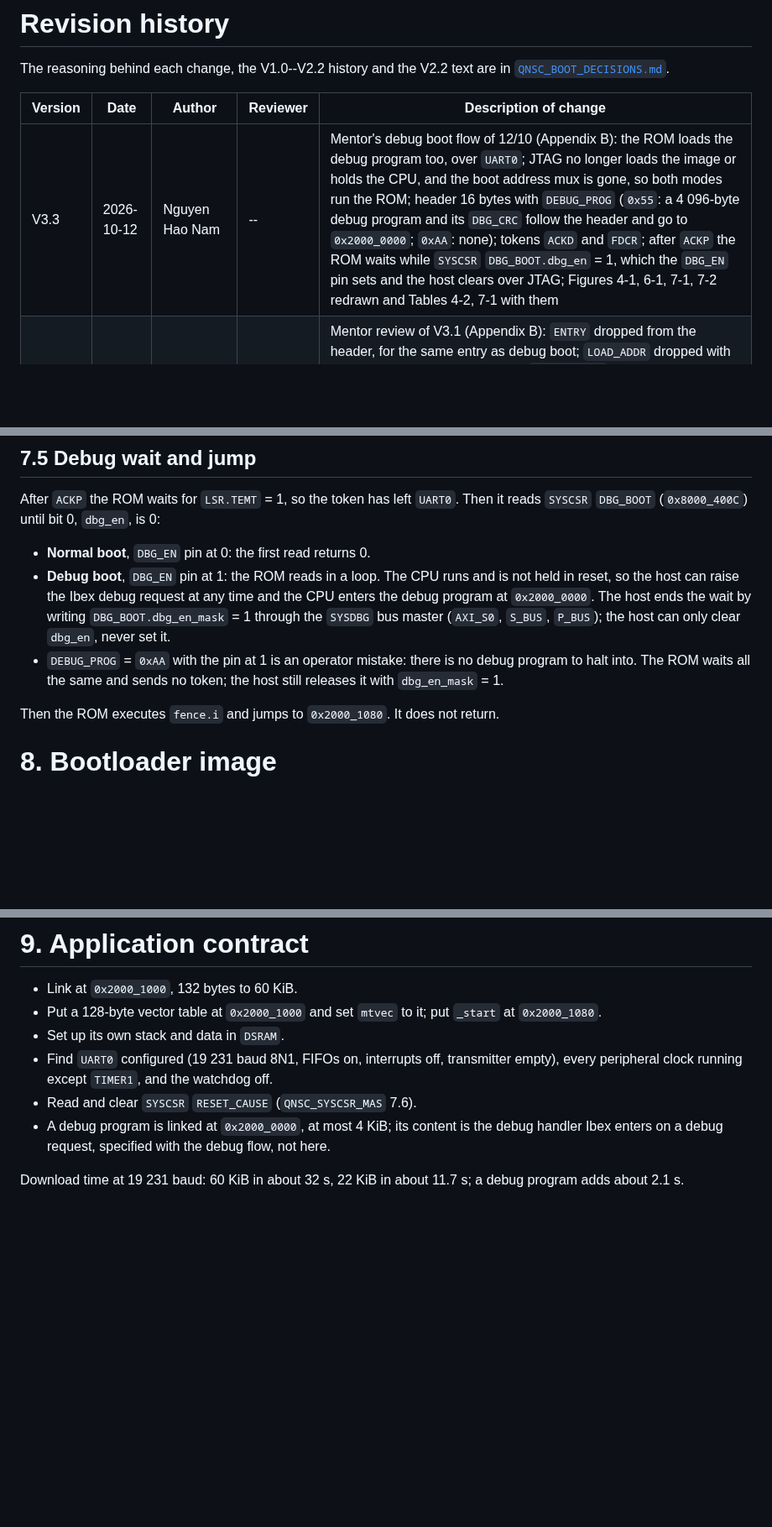
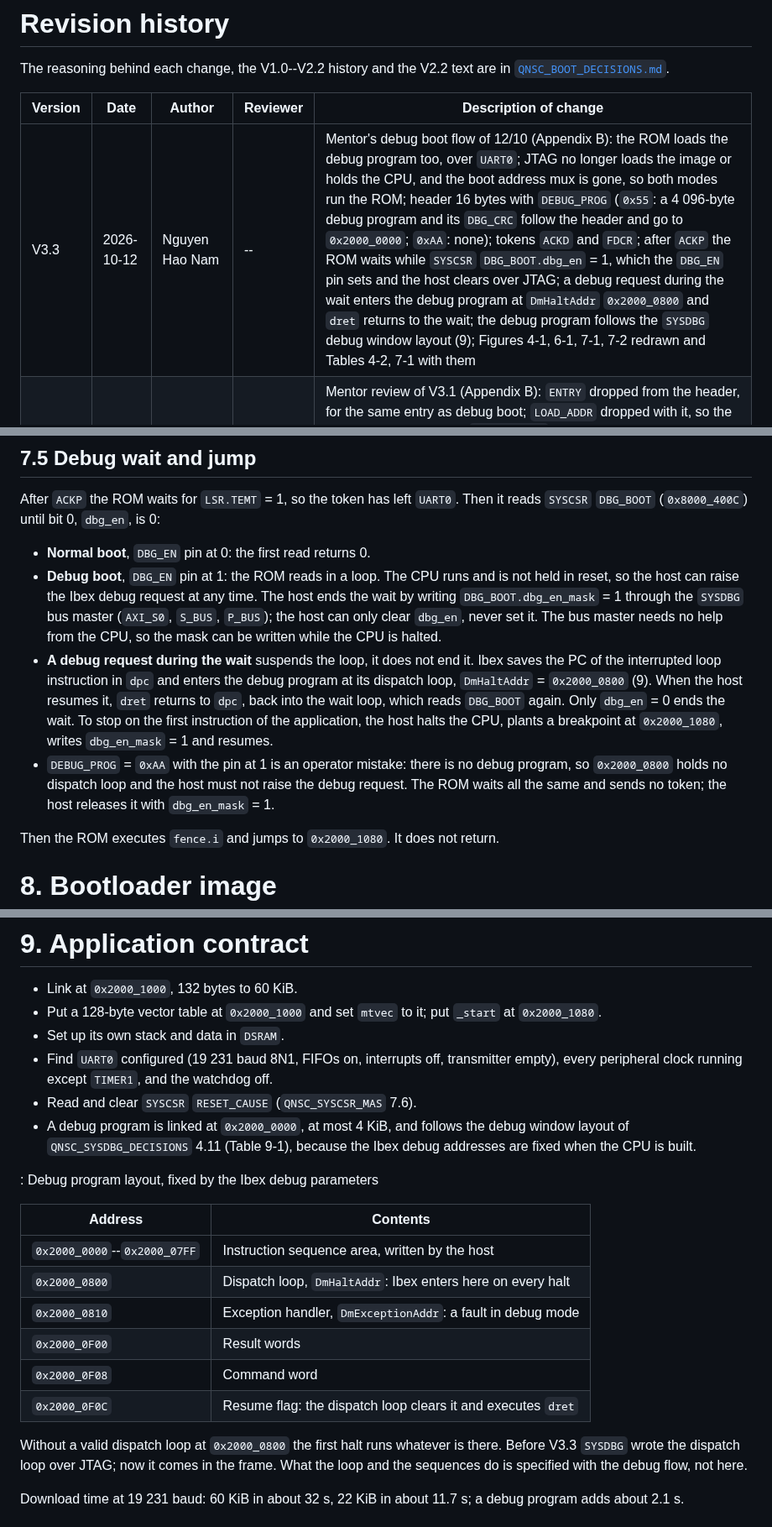
Before and after one commit to quynhonsemiconductor/vlsi_deep_training, a Markdown page: doc/specs/QNSC_BOOT_SPEC.md, 3 parts joined by grey strips. Shown at 84% size. GitHub-like rendering; blank space fills up the shorter version.

Commit message:
docs(boot): debug entry at DmHaltAddr 0x2000_0800, debug window layout
The debug program is loaded at 0x2000_0000, but Ibex enters it on a halt
at DmHaltAddr = 0x2000_0800, and a fault in debug mode at DmExceptionAddr
= 0x2000_0810: compile-time Ibex parameters fixed by
QNSC_SYSDBG_DECISIONS 4.11. V3.3 said the CPU enters at 0x2000_0000.

- 7.5: a debug request during the wait suspends it; dret returns to dpc,
  back into the wait loop, and only dbg_en = 0 ends it. With 0xAA there
  is no dispatch loop at 0x2000_0800, so the host must not halt the CPU.
- 9: the debug program must follow the debug window layout (Table 9-1):
  sequence area, dispatch loop, exception handler, result, command and
  resume words. It replaces the dispatch loop SYSDBG V3.0 wrote over JTAG.
- 10: DmHaltAddr and DmExceptionAddr required as in the SYSDBG record.
- Tables 4-2, Figures 4-1 and 7-1, boot.h, boot.c and README follow;
  comments only in the code, the ROM image is unchanged.

Co-Authored-By: Claude Opus 5.5 (1M context) <noreply@anthropic.com>

```diff
--- a/doc/specs/QNSC_BOOT_SPEC.md
+++ b/doc/specs/QNSC_BOOT_SPEC.md
@@ -11,7 +11,7 @@ The reasoning behind each change, the V1.0--V2.2 history and the V2.2 text are i
 
 | Version | Date | Author | Reviewer | Description of change |
 |---|---|---|---|---|
-| V3.3 | 2026-10-12 | Nguyen Hao Nam | -- | Mentor's debug boot flow of 12/10 (Appendix B): the ROM loads the debug program too, over `UART0`; JTAG no longer loads the image or holds the CPU, and the boot address mux is gone, so both modes run the ROM; header 16 bytes with `DEBUG_PROG` (`0x55`: a 4 096-byte debug program and its `DBG_CRC` follow the header and go to `0x2000_0000`; `0xAA`: none); tokens `ACKD` and `FDCR`; after `ACKP` the ROM waits while `SYSCSR` `DBG_BOOT.dbg_en` = 1, which the `DBG_EN` pin sets and the host clears over JTAG; Figures 4-1, 6-1, 7-1, 7-2 redrawn and Tables 4-2, 7-1 with them |
+| V3.3 | 2026-10-12 | Nguyen Hao Nam | -- | Mentor's debug boot flow of 12/10 (Appendix B): the ROM loads the debug program too, over `UART0`; JTAG no longer loads the image or holds the CPU, and the boot address mux is gone, so both modes run the ROM; header 16 bytes with `DEBUG_PROG` (`0x55`: a 4 096-byte debug program and its `DBG_CRC` follow the header and go to `0x2000_0000`; `0xAA`: none); tokens `ACKD` and `FDCR`; after `ACKP` the ROM waits while `SYSCSR` `DBG_BOOT.dbg_en` = 1, which the `DBG_EN` pin sets and the host clears over JTAG; a debug request during the wait enters the debug program at `DmHaltAddr` `0x2000_0800` and `dret` returns to the wait; the debug program follows the `SYSDBG` debug window layout (9); Figures 4-1, 6-1, 7-1, 7-2 redrawn and Tables 4-2, 7-1 with them |
 | V3.2 | 2026-10-09 | Nguyen Hao Nam | -- | Mentor review of V3.1 (Appendix B): `ENTRY` dropped from the header, for the same entry as debug boot; `LOAD_ADDR` dropped with it, so the payload always goes to `0x2000_1000` and the ROM jumps to `0x2000_1080`; header 12 bytes; `LENGTH` 132 to 61 440; `FUAR` dropped and the UART error bits no longer read, since a CRC or the timeout catches every UART error; Figure 4-1 redrawn (two `SCRC` steps, the `DBG_EN` pin, no CRC test) and Table 4-2 with it |
 | V3.1 | 2026-09-30 | Nguyen Hao Nam | -- | Mentor review 29/09 (Appendix B): no `QRDY` after reset, only after a failure; 19 200 baud; Figure 4-1 shows the CPU release and tests CRC pass; debug boot explained by the boot address mux; steps of Figures 4-1 and 7-1 described (Tables 4-2, 7-1); how each failure is detected; timeouts given as minimums; UART errors before `MAGIC` get no reply; Figure 7-1 redrawn with one decision per check; the PC stops on a failure token; `RX_TIMEOUT` and `DRAIN_IDLE` raised |
 | V3.0 | 2026-09-28 | Nghia VT (lead), for Nguyen Hao Nam | -- | V2.2 moved onto the template: `UART0` address corrected to `0x8002_0000`, hardware sequencing referenced to `SCRC`/`SYSDBG`, bootloader image limits moved here from the ROM, timing recomputed, monochrome figures |
@@ -272,13 +273,22 @@ it reads `SYSCSR` `DBG_BOOT` (`0x8000_400C`) until bit 0, `dbg_en`, is 0:
 
 - **Normal boot**, `DBG_EN` pin at 0: the first read returns 0.
 - **Debug boot**, `DBG_EN` pin at 1: the ROM reads in a loop. The CPU runs and is
-  not held in reset, so the host can raise the Ibex debug request at any time and
-  the CPU enters the debug program at `0x2000_0000`. The host ends the wait by
-  writing `DBG_BOOT.dbg_en_mask` = 1 through the `SYSDBG` bus master (`AXI_S0`,
-  `S_BUS`, `P_BUS`); the host can only clear `dbg_en`, never set it.
+  not held in reset, so the host can raise the Ibex debug request at any time.
+  The host ends the wait by writing `DBG_BOOT.dbg_en_mask` = 1 through the
+  `SYSDBG` bus master (`AXI_S0`, `S_BUS`, `P_BUS`); the host can only clear
+  `dbg_en`, never set it. The bus master needs no help from the CPU, so the mask
+  can be written while the CPU is halted.
+- **A debug request during the wait** suspends the loop, it does not end it. Ibex
+  saves the PC of the interrupted loop instruction in `dpc` and enters the debug
+  program at its dispatch loop, `DmHaltAddr` = `0x2000_0800` (9). When the host
+  resumes it, `dret` returns to `dpc`, back into the wait loop, which reads
+  `DBG_BOOT` again. Only `dbg_en` = 0 ends the wait. To stop on the first
+  instruction of the application, the host halts the CPU, plants a breakpoint at
+  `0x2000_1080`, writes `dbg_en_mask` = 1 and resumes.
 - `DEBUG_PROG` = `0xAA` with the pin at 1 is an operator mistake: there is no debug
-  program to halt into. The ROM waits all the same and sends no token; the host
-  still releases it with `dbg_en_mask` = 1.
+  program, so `0x2000_0800` holds no dispatch loop and the host must not raise the
+  debug request. The ROM waits all the same and sends no token; the host releases
+  it with `dbg_en_mask` = 1.
 
 Then the ROM executes `fence.i` and jumps to `0x2000_1080`. It does not return.
 
@@ -319,9 +329,25 @@ Then the ROM executes `fence.i` and jumps to `0x2000_1080`. It does not return.
 - Find `UART0` configured (19 231 baud 8N1, FIFOs on, interrupts off, transmitter
   empty), every peripheral clock running except `TIMER1`, and the watchdog off.
 - Read and clear `SYSCSR` `RESET_CAUSE` (`QNSC_SYSCSR_MAS` 7.6).
-- A debug program is linked at `0x2000_0000`, at most 4 KiB; its content is the
-  debug handler Ibex enters on a debug request, specified with the debug flow, not
-  here.
+- A debug program is linked at `0x2000_0000`, at most 4 KiB, and follows the
+  debug window layout of `QNSC_SYSDBG_DECISIONS` 4.11 (Table 9-1), because the
+  Ibex debug addresses are fixed when the CPU is built.
+
+: Debug program layout, fixed by the Ibex debug parameters
+
+| Address | Contents |
+|---|---|
+| `0x2000_0000`--`0x2000_07FF` | Instruction sequence area, written by the host |
+| `0x2000_0800` | Dispatch loop, `DmHaltAddr`: Ibex enters here on every halt |
+| `0x2000_0810` | Exception handler, `DmExceptionAddr`: a fault in debug mode |
+| `0x2000_0F00` | Result words |
+| `0x2000_0F08` | Command word |
+| `0x2000_0F0C` | Resume flag: the dispatch loop clears it and executes `dret` |
+
+Without a valid dispatch loop at `0x2000_0800` the first halt runs whatever is
+there. Before V3.3 `SYSDBG` wrote the dispatch loop over JTAG; now it comes in the
+frame. What the loop and the sequences do is specified with the debug flow, not
+here.
 
 Download time at 19 231 baud: 60 KiB in about 32 s, 22 KiB in about 11.7 s; a debug
 program adds about 2.1 s.
```
Also changed, not shown: other parts of doc/specs/QNSC_BOOT_SPEC.md (+4 -3 lines), doc/specs/QNSC_BOOT_DECISIONS.md (+1 -0 lines), doc/figures/img/fig_boot_flow.png, doc/figures/img/fig_boot_top.png, 8 other files.
